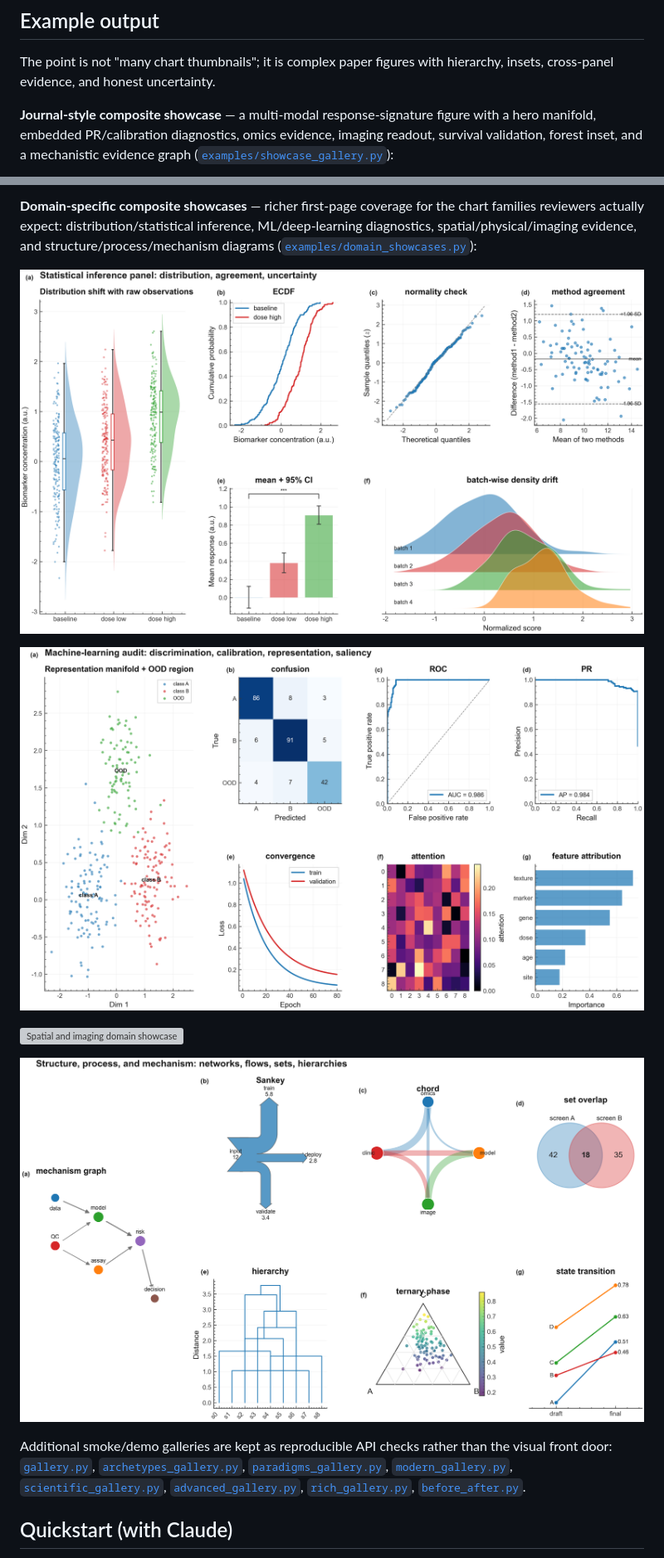
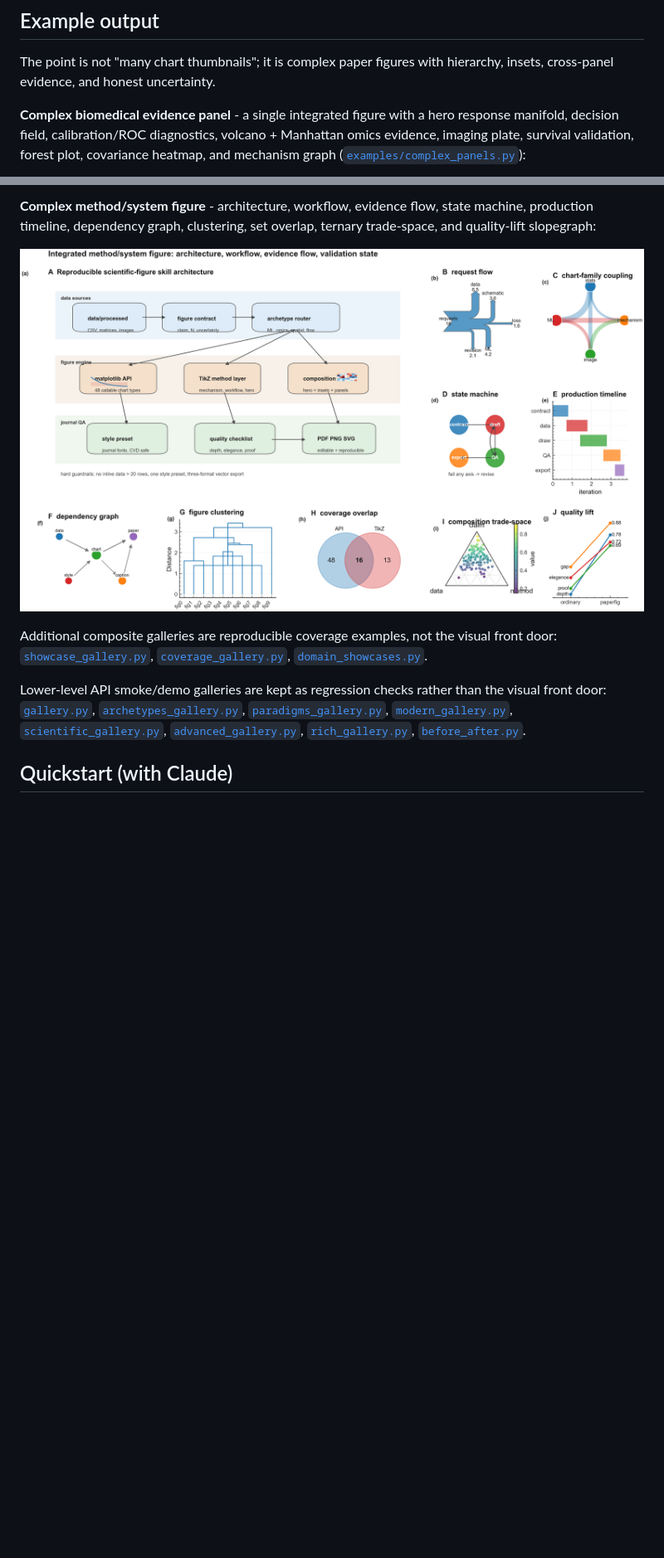
Before and after one commit to TAO-QKV/paper-figures, a Markdown page: README.md, 2 parts joined by grey strips. Shown at 83% size. GitHub-like rendering; pictures changed too: examples/gallery_complex_systems.png (added); blank space fills up the shorter version; grey boxes are pictures that could not be loaded.

Commit message:
Add complex integrated showcase panels

```diff
--- a/README.md
+++ b/README.md
@@ -12,5 +12,5 @@ Turn "a dataset + a claim" into a **publication-grade figure** — the kind a to
 
 The point is not "many chart thumbnails"; it is complex paper figures with hierarchy, insets, cross-panel evidence, and honest uncertainty.
 
-**Journal-style composite showcase** — a multi-modal response-signature figure with a hero manifold, embedded PR/calibration diagnostics, omics evidence, imaging readout, survival validation, forest inset, and a mechanistic evidence graph ([`examples/showcase_gallery.py`](examples/showcase_gallery.py)):
+**Complex biomedical evidence panel** - a single integrated figure with a hero response manifold, decision field, calibration/ROC diagnostics, volcano + Manhattan omics evidence, imaging plate, survival validation, forest plot, covariance heatmap, and mechanism graph ([`examples/complex_panels.py`](examples/complex_panels.py)):
 
@@ -22,15 +22,11 @@ The point is not "many chart thumbnails"; it is complex paper figures with hiera
 
-**Domain-specific composite showcases** — richer first-page coverage for the chart families reviewers actually expect: distribution/statistical inference, ML/deep-learning diagnostics, spatial/physical/imaging evidence, and structure/process/mechanism diagrams ([`examples/domain_showcases.py`](examples/domain_showcases.py)):
+**Complex method/system figure** - architecture, workflow, evidence flow, state machine, production timeline, dependency graph, clustering, set overlap, ternary trade-space, and quality-lift slopegraph:
 
-![Statistics domain showcase](examples/gallery_domain_statistics.png)
+![Complex method and system panel](examples/gallery_complex_systems.png)
 
-![Machine-learning domain showcase](examples/gallery_domain_ml.png)
+Additional composite galleries are reproducible coverage examples, not the visual front door: [`showcase_gallery.py`](examples/showcase_gallery.py), [`coverage_gallery.py`](examples/coverage_gallery.py), [`domain_showcases.py`](examples/domain_showcases.py).
 
-![Spatial and imaging domain showcase](examples/gallery_domain_spatial.png)
-
-![Structure and mechanism domain showcase](examples/gallery_domain_structure.png)
-
-Additional smoke/demo galleries are kept as reproducible API checks rather than the visual front door: [`gallery.py`](examples/gallery.py), [`archetypes_gallery.py`](examples/archetypes_gallery.py), [`paradigms_gallery.py`](examples/paradigms_gallery.py), [`modern_gallery.py`](examples/modern_gallery.py), [`scientific_gallery.py`](examples/scientific_gallery.py), [`advanced_gallery.py`](examples/advanced_gallery.py), [`rich_gallery.py`](examples/rich_gallery.py), [`before_after.py`](examples/before_after.py).
+Lower-level API smoke/demo galleries are kept as regression checks rather than the visual front door: [`gallery.py`](examples/gallery.py), [`archetypes_gallery.py`](examples/archetypes_gallery.py), [`paradigms_gallery.py`](examples/paradigms_gallery.py), [`modern_gallery.py`](examples/modern_gallery.py), [`scientific_gallery.py`](examples/scientific_gallery.py), [`advanced_gallery.py`](examples/advanced_gallery.py), [`rich_gallery.py`](examples/rich_gallery.py), [`before_after.py`](examples/before_after.py).
 
 ## Quickstart (with Claude)
 
```
Also changed, not shown: other parts of README.md (+4 -4 lines), 4 other files.
